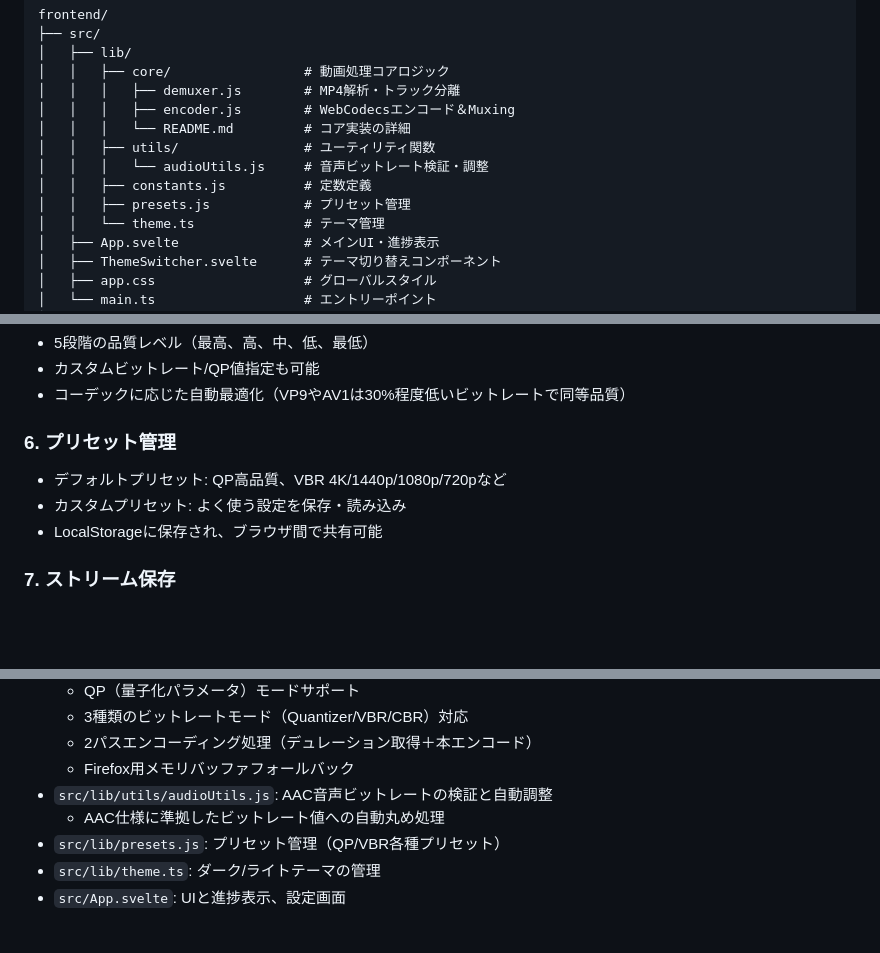
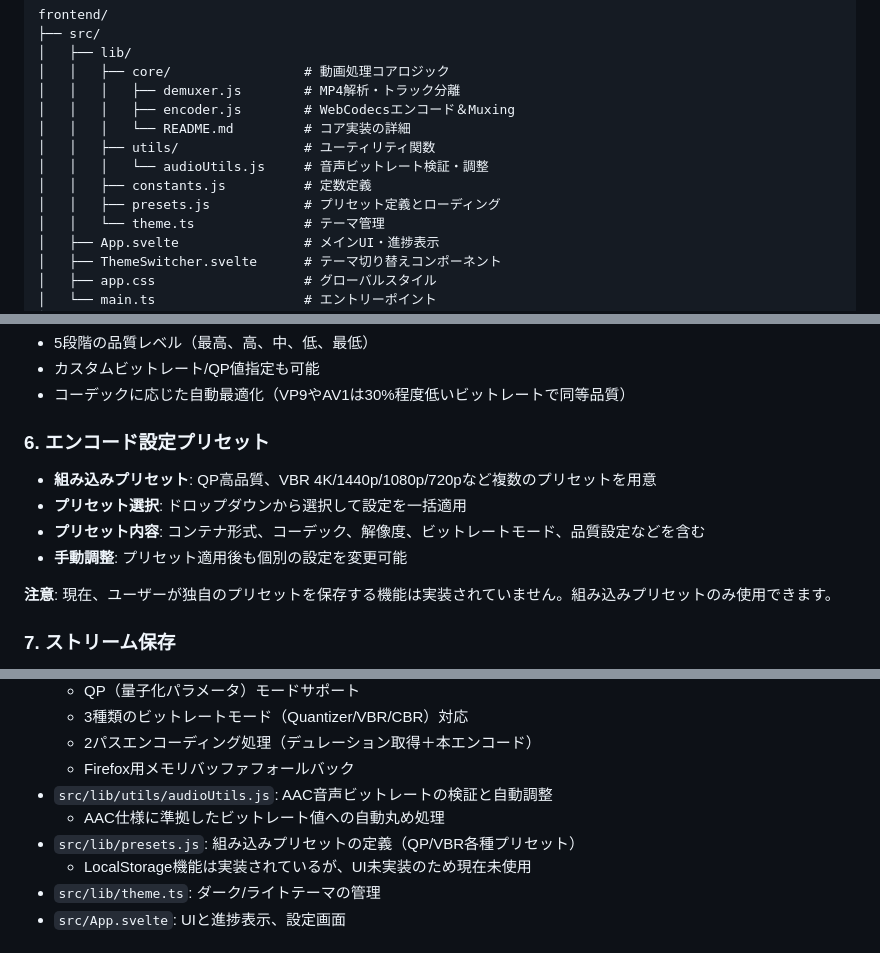
Before and after one commit to Shimamura-Kouki/2nd_IT-Project_BrowserVideoEncoding, a Markdown page: video-encoder-app/frontend/README.md, 3 parts joined by grey strips. GitHub-like rendering; blank space fills up the shorter version.

Commit message:
Fix incorrect custom preset management documentation
Co-authored-by: Shimamura-Kouki <167506912+Shimamura-Kouki@users.noreply.github.com>

```diff
--- a/video-encoder-app/frontend/README.md
+++ b/video-encoder-app/frontend/README.md
@@ -186,7 +186,7 @@ frontend/
 │   │   ├── utils/                # ユーティリティ関数
 │   │   │   └── audioUtils.js     # 音声ビットレート検証・調整
 │   │   ├── constants.js          # 定数定義
-│   │   ├── presets.js            # プリセット管理
+│   │   ├── presets.js            # プリセット定義とローディング
 │   │   └── theme.ts              # テーマ管理
 │   ├── App.svelte                # メインUI・進捗表示
 │   ├── ThemeSwitcher.svelte      # テーマ切り替えコンポーネント
@@ -240,11 +240,14 @@ frontend/
 - カスタムビットレート/QP値指定も可能
 - コーデックに応じた自動最適化（VP9やAV1は30%程度低いビットレートで同等品質）
 
-### 6. プリセット管理
+### 6. エンコード設定プリセット
 
-- デフォルトプリセット: QP高品質、VBR 4K/1440p/1080p/720pなど
-- カスタムプリセット: よく使う設定を保存・読み込み
-- LocalStorageに保存され、ブラウザ間で共有可能
+- **組み込みプリセット**: QP高品質、VBR 4K/1440p/1080p/720pなど複数のプリセットを用意
+- **プリセット選択**: ドロップダウンから選択して設定を一括適用
+- **プリセット内容**: コンテナ形式、コーデック、解像度、ビットレートモード、品質設定などを含む
+- **手動調整**: プリセット適用後も個別の設定を変更可能
+
+**注意**: 現在、ユーザーが独自のプリセットを保存する機能は実装されていません。組み込みプリセットのみ使用できます。
 
 ### 7. ストリーム保存
 
@@ -275,7 +278,8 @@ FirefoxやSafariでの既知の問題を自動検出し、警告を表示しま
   - Firefox用メモリバッファフォールバック
 - `src/lib/utils/audioUtils.js`: AAC音声ビットレートの検証と自動調整
   - AAC仕様に準拠したビットレート値への自動丸め処理
-- `src/lib/presets.js`: プリセット管理（QP/VBR各種プリセット）
+- `src/lib/presets.js`: 組み込みプリセットの定義（QP/VBR各種プリセット）
+  - LocalStorage機能は実装されているが、UI未実装のため現在未使用
 - `src/lib/theme.ts`: ダーク/ライトテーマの管理
 - `src/App.svelte`: UIと進捗表示、設定画面
 
```
Also changed, not shown: README.md (+2 -2 lines).
